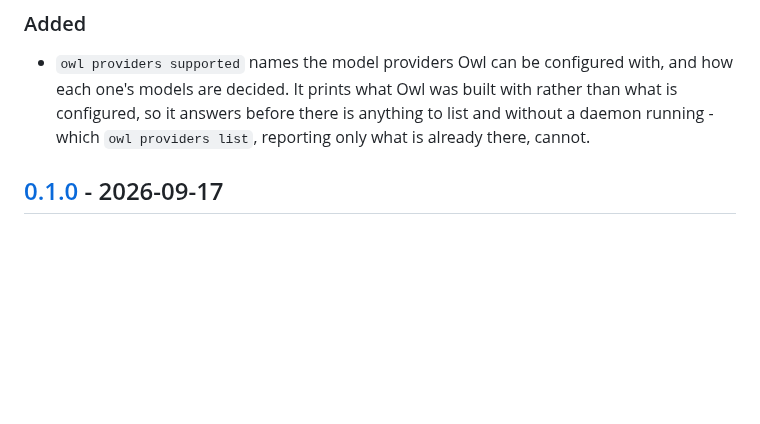
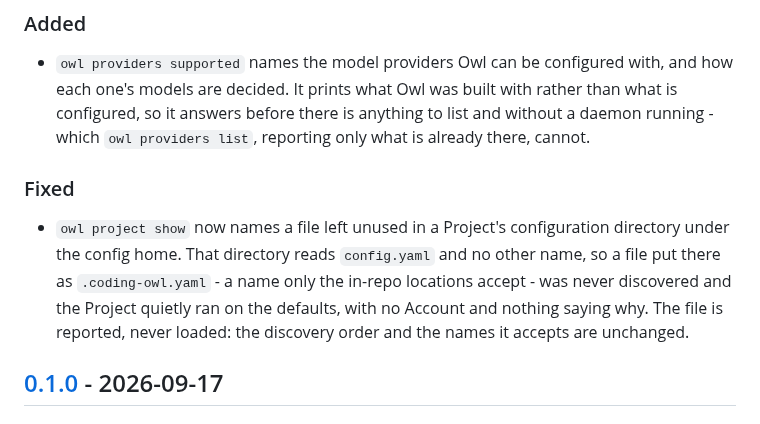
Before and after one commit to vojtechmares/coding-owl, a Markdown page: CHANGELOG.md, the part around the change. GitHub-like rendering; blank space fills up the shorter version.

```diff
--- a/CHANGELOG.md
+++ b/CHANGELOG.md
@@ -13,6 +13,16 @@ All notable changes to Coding Owl are recorded here. The format follows
   with rather than what is configured, so it answers before there is anything
   to list and without a daemon running - which `owl providers list`, reporting
   only what is already there, cannot.
+
+### Fixed
+
+- `owl project show` now names a file left unused in a Project's configuration
+  directory under the config home. That directory reads `config.yaml` and no
+  other name, so a file put there as `.coding-owl.yaml` - a name only the
+  in-repo locations accept - was never discovered and the Project quietly ran
+  on the defaults, with no Account and nothing saying why. The file is
+  reported, never loaded: the discovery order and the names it accepts are
+  unchanged.
 
 ## [0.1.0] - 2026-09-17
 
```
Also changed, not shown: docs/guide/projects-and-accounts.md (+10 -1 lines).
